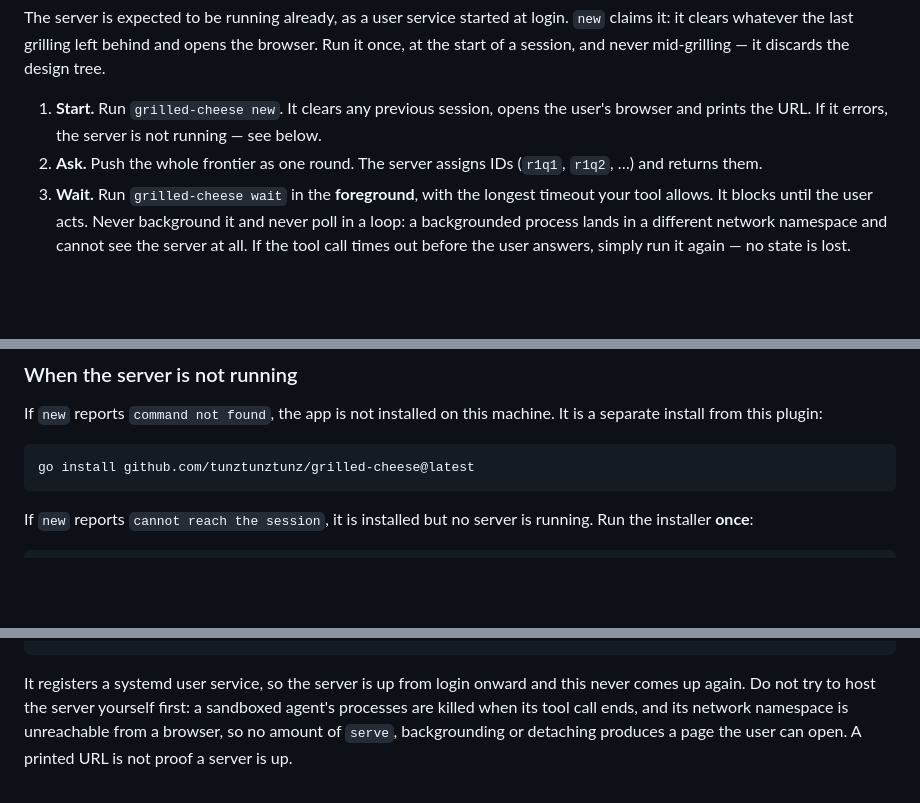
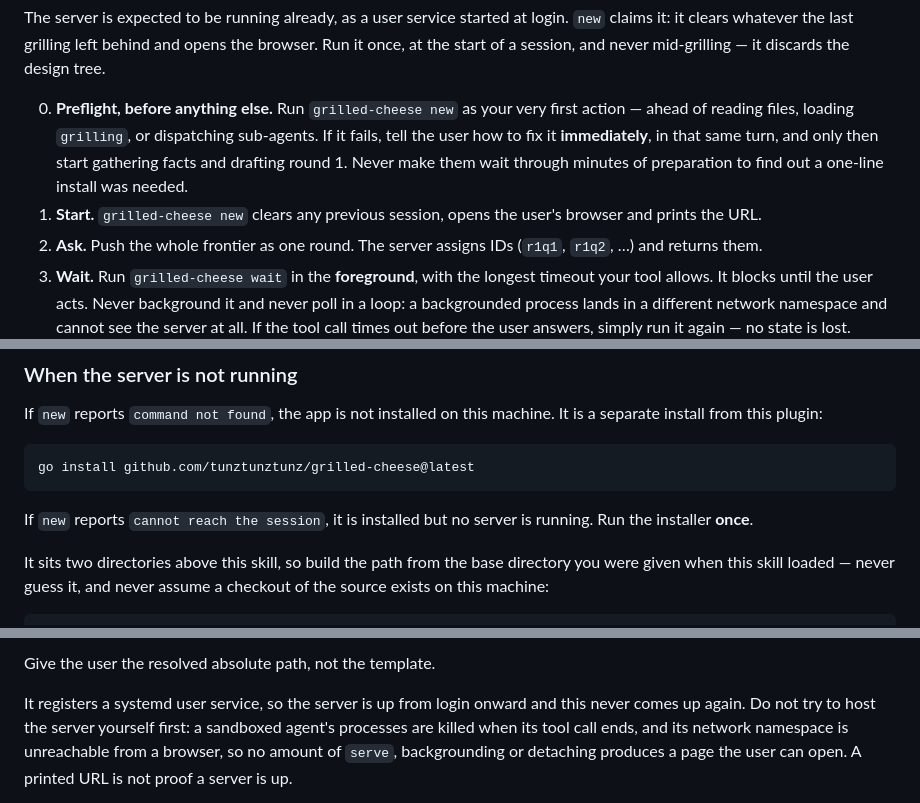
Before and after one commit to tunztunztunz/grilled-cheese, a Markdown page: skills/grilled-cheese/SKILL.md, 3 parts joined by grey strips. GitHub-like rendering; blank space fills up the shorter version.

Commit message:
Derive the installer path from the skill directory
A real install has no checkout of this repo, so an agent that names a source
path sends the user somewhere that does not exist. The skill's own base
directory is the one location it reliably knows; the installer is two levels
above it.

Also check the server before doing any preparation, so a missing install
surfaces in seconds rather than after minutes of fact-gathering.

Co-Authored-By: Claude Opus 5 (1M context) <noreply@anthropic.com>

````diff
--- a/skills/grilled-cheese/SKILL.md
+++ b/skills/grilled-cheese/SKILL.md
@@ -41,7 +41,8 @@ login. `new` claims it: it clears whatever the last grilling left behind and
 opens the browser. Run it once, at the start of a session, and never
 mid-grilling — it discards the design tree.
 
-1. **Start.** Run `grilled-cheese new`. It clears any previous session, opens the user's browser and prints the URL. If it errors, the server is not running — see below.
+0. **Preflight, before anything else.** Run `grilled-cheese new` as your very first action — ahead of reading files, loading `grilling`, or dispatching sub-agents. If it fails, tell the user how to fix it **immediately**, in that same turn, and only then start gathering facts and drafting round 1. Never make them wait through minutes of preparation to find out a one-line install was needed.
+1. **Start.** `grilled-cheese new` clears any previous session, opens the user's browser and prints the URL.
 2. **Ask.** Push the whole frontier as one round. The server assigns IDs (`r1q1`, `r1q2`, …) and returns them.
 3. **Wait.** Run `grilled-cheese wait` in the **foreground**, with the longest timeout your tool allows. It blocks until the user acts. Never background it and never poll in a loop: a backgrounded process lands in a different network namespace and cannot see the server at all. If the tool call times out before the user answers, simply run it again — no state is lost.
 4. **Reply.** Answer *every* submission in the payload, one `grilled-cheese reply` each.
@@ -57,6 +58,10 @@ go install github.com/tunztunztunz/grilled-cheese@latest
 ```
 
 If `new` reports `cannot reach the session`, it is installed but no server is
-running. Run the installer **once**:
+running. Run the installer **once**.
+
+It sits two directories above this skill, so build the path from the base
+directory you were given when this skill loaded — never guess it, and never
+assume a checkout of the source exists on this machine:
 
 ```
@@ -64,4 +69,6 @@ running. Run the installer **once**:
 ```
+
+Give the user the resolved absolute path, not the template.
 
 It registers a systemd user service, so the server is up from login onward and
 this never comes up again. Do not try to host the server yourself first: a
````
Also changed, not shown: other parts of skills/grilled-cheese/SKILL.md (+1 -1 lines).
